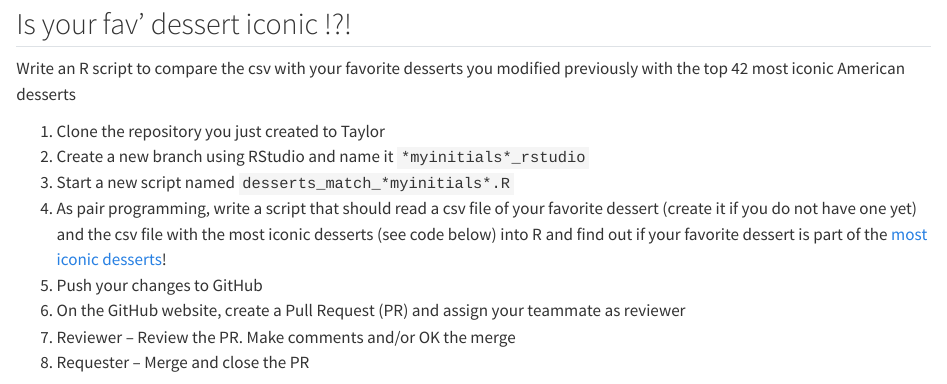
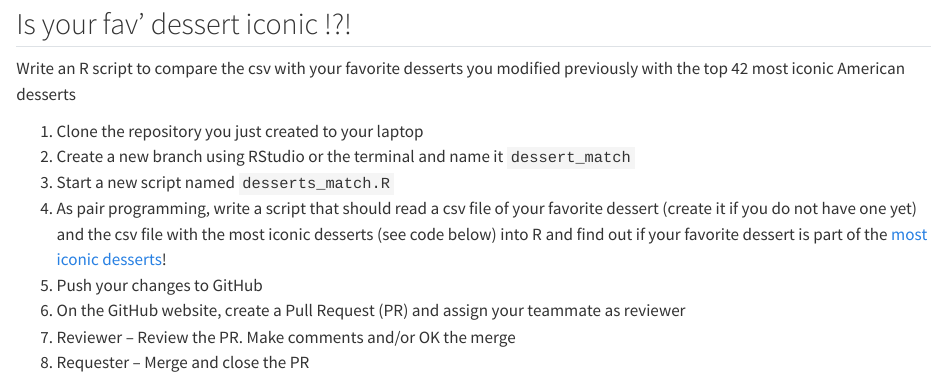
Before and after one commit to EDS-214/eds214-handson-ghcollab, a Quarto document (02-handson_github_rstudio.qmd): the page in a window 1100 px wide, from 80 px down. Rendered offline with R 4.5, knitr and Pandoc in place of Quarto, with nearby package versions.

Commit message:
better names

```diff
--- a/02-handson_github_rstudio.qmd
+++ b/02-handson_github_rstudio.qmd
@@ -13,9 +13,9 @@ knitr::opts_chunk$set(echo = TRUE)
 
 Write an R script to compare the csv with your favorite desserts you modified previously with the top 42 most iconic American desserts
 
-1. Clone the repository you just created to Taylor
-2. Create a new branch using RStudio and name it `*myinitials*_rstudio`
-3. Start a new script named `desserts_match_*myinitials*.R`
+1. Clone the repository you just created to your laptop
+2. Create a new branch using RStudio or the terminal and name it `dessert_match`
+3. Start a new script named `desserts_match.R`
 4. As pair programming, write a script that should read a csv file of your favorite dessert (create it if you do not have one yet) and the csv file with the most iconic desserts (see code below) into R and find out if your favorite dessert is part of the [most iconic desserts](https://www.eatthis.com/iconic-desserts-united-states/)!
 5. Push your changes to GitHub
 6. On the GitHub website, create a Pull Request (PR) and assign your teammate as reviewer
```
Also changed, not shown: 1 other file.
